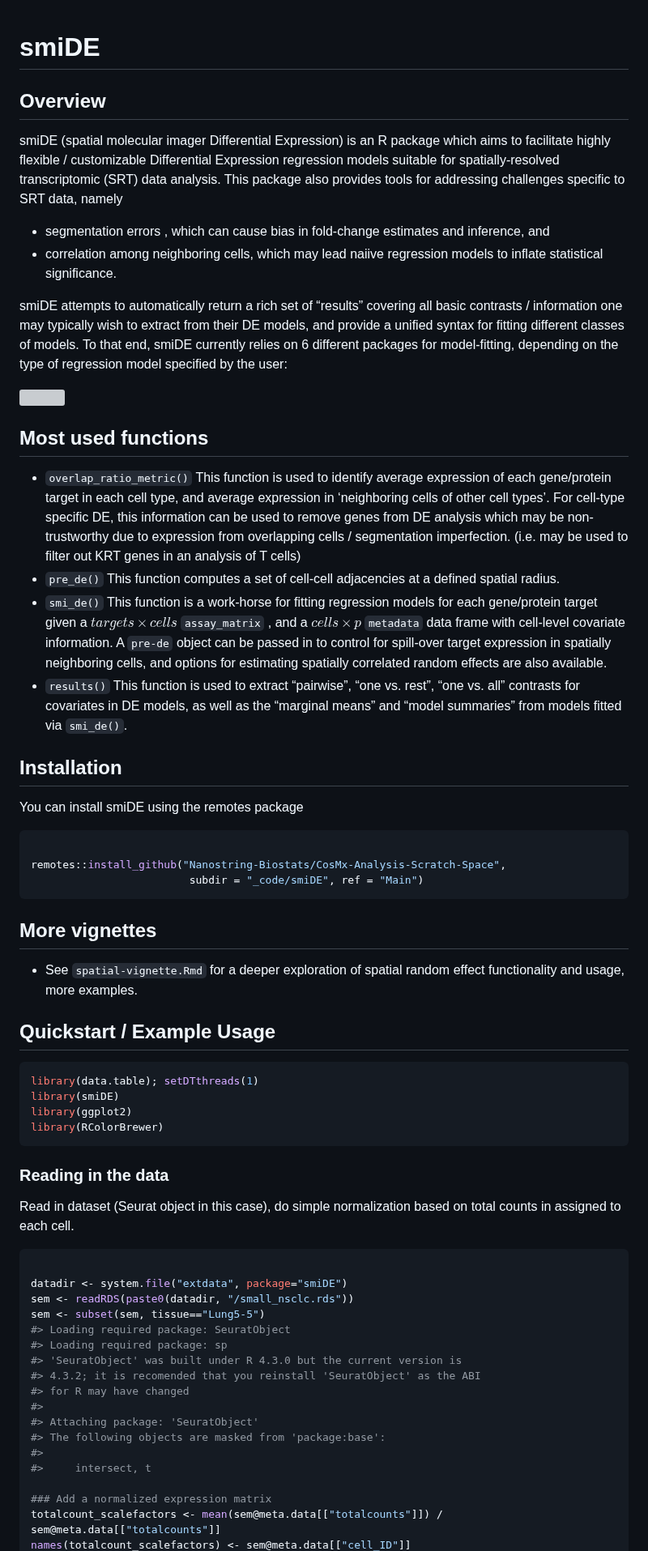
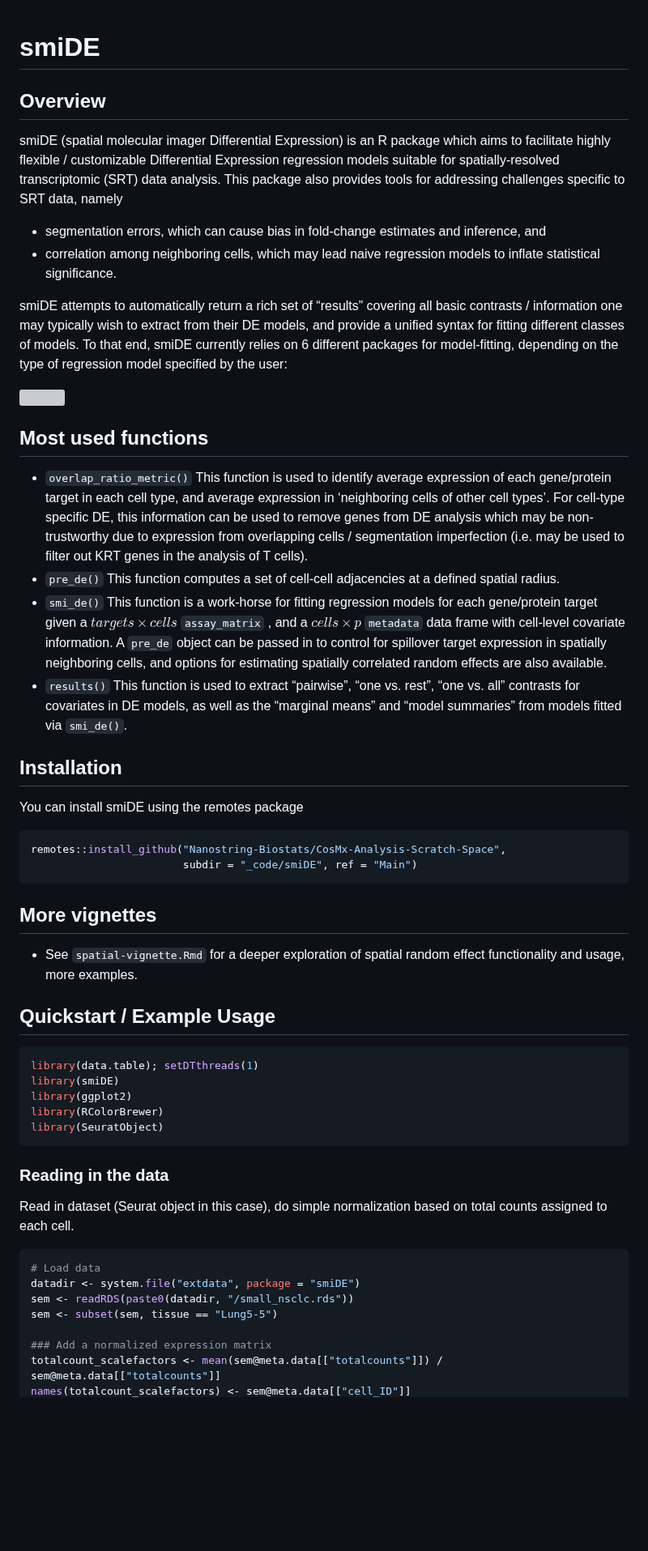
Before and after one commit to Nanostring-Biostats/CosMx-Analysis-Scratch-Space, a Markdown page: _code/smiDE/README.md, the part around one of its changes. Shown at 81% size. GitHub-like rendering; blank space fills up the shorter version; grey boxes are pictures that could not be loaded.

Commit message:
Refine README.md content and correct typos
Updated README.md to improve clarity and fix typos.

````diff
--- a/_code/smiDE/README.md
+++ b/_code/smiDE/README.md
@@ -1,65 +1,35 @@
-
 # smiDE
 
 ## Overview
 
-smiDE (spatial molecular imager Differential Expression) is an R package
-which aims to facilitate highly flexible / customizable Differential
-Expression regression models suitable for spatially-resolved
-transcriptomic (SRT) data analysis. This package also provides tools for
-addressing challenges specific to SRT data, namely
+smiDE (spatial molecular imager Differential Expression) is an R package which aims to facilitate highly flexible / customizable Differential Expression regression models suitable for spatially-resolved transcriptomic (SRT) data analysis. This package also provides tools for addressing challenges specific to SRT data, namely
 
-- segmentation errors , which can cause bias in fold-change estimates
-  and inference, and
-- correlation among neighboring cells, which may lead naiive regression
-  models to inflate statistical significance.
+- segmentation errors, which can cause bias in fold-change estimates and inference, and
+- correlation among neighboring cells, which may lead naive regression models to inflate statistical significance.
 
-smiDE attempts to automatically return a rich set of “results” covering
-all basic contrasts / information one may typically wish to extract from
-their DE models, and provide a unified syntax for fitting different
-classes of models. To that end, smiDE currently relies on 6 different
-packages for model-fitting, depending on the type of regression model
-specified by the user:
+smiDE attempts to automatically return a rich set of “results” covering all basic contrasts / information one may typically wish to extract from their DE models, and provide a unified syntax for fitting different classes of models. To that end, smiDE currently relies on 6 different packages for model-fitting, depending on the type of regression model specified by the user:
 
 ![](README_files/smiDE_package_overview.PNG)
 
 ## Most used functions
 
-- `overlap_ratio_metric()` This function is used to identify average
-  expression of each gene/protein target in each cell type, and average
-  expression in ‘neighboring cells of other cell types’. For cell-type
-  specific DE, this information can be used to remove genes from DE
-  analysis which may be non-trustworthy due to expression from
-  overlapping cells / segmentation imperfection. (i.e. may be used to
-  filter out KRT genes in an analysis of T cells)
-- `pre_de()` This function computes a set of cell-cell adjacencies at a
-  defined spatial radius.
-- `smi_de()` This function is a work-horse for fitting regression models
-  for each gene/protein target given a $targets \times cells$
-  `assay_matrix` , and a $cells \times p$ `metadata` data frame with
-  cell-level covariate information. A `pre-de` object can be passed in
-  to control for spill-over target expression in spatially neighboring
-  cells, and options for estimating spatially correlated random effects
-  are also available.
-- `results()` This function is used to extract “pairwise”, “one
-  vs. rest”, “one vs. all” contrasts for covariates in DE models, as
-  well as the “marginal means” and “model summaries” from models fitted
-  via `smi_de()`.
+- `overlap_ratio_metric()` This function is used to identify average expression of each gene/protein target in each cell type, and average expression in ‘neighboring cells of other cell types’. For cell-type specific DE, this information can be used to remove genes from DE analysis which may be non-trustworthy due to expression from overlapping cells / segmentation imperfection (i.e. may be used to filter out KRT genes in the analysis of T cells).
+- `pre_de()` This function computes a set of cell-cell adjacencies at a defined spatial radius.
+- `smi_de()` This function is a work-horse for fitting regression models for each gene/protein target given a $targets \times cells$ `assay_matrix` , and a $cells \times p$ `metadata` data frame with cell-level covariate information. A `pre_de` object can be passed in to control for spillover target expression in spatially neighboring cells, and options for estimating spatially correlated random effects are also available.
+- `results()` This function is used to extract “pairwise”, “one vs. rest”, “one vs. all” contrasts for covariates in DE models, as well as the “marginal means” and “model summaries” from models fitted via `smi_de()`.
 
 ## Installation
 
 You can install smiDE using the remotes package
 
 ``` r
-
 remotes::install_github("Nanostring-Biostats/CosMx-Analysis-Scratch-Space",
-                         subdir = "_code/smiDE", ref = "Main")
+                        subdir = "_code/smiDE", ref = "Main")
 ```
 
 ## More vignettes
 
-- See `spatial-vignette.Rmd` for a deeper exploration of spatial random
-  effect functionality and usage, more examples.
+- See `spatial-vignette.Rmd` for a deeper exploration of spatial random effect functionality and usage, more examples.
 
 ## Quickstart / Example Usage
 
@@ -68,28 +38,18 @@ library(data.table); setDTthreads(1)
 library(smiDE)
 library(ggplot2)
 library(RColorBrewer)
+library(SeuratObject)
 ```
 
 ### Reading in the data
 
-Read in dataset (Seurat object in this case), do simple normalization
-based on total counts in assigned to each cell.
+Read in dataset (Seurat object in this case), do simple normalization based on total counts assigned to each cell.
 
 ``` r
-
-datadir <- system.file("extdata", package="smiDE")
+# Load data
+datadir <- system.file("extdata", package = "smiDE")
 sem <- readRDS(paste0(datadir, "/small_nsclc.rds"))
-sem <- subset(sem, tissue=="Lung5-5")
-#> Loading required package: SeuratObject
-#> Loading required package: sp
-#> 'SeuratObject' was built under R 4.3.0 but the current version is
-#> 4.3.2; it is recomended that you reinstall 'SeuratObject' as the ABI
-#> for R may have changed
-#>
-#> Attaching package: 'SeuratObject'
-#> The following objects are masked from 'package:base':
-#>
-#>     intersect, t
+sem <- subset(sem, tissue == "Lung5-5")
 
 ### Add a normalized expression matrix
 totalcount_scalefactors <- mean(sem@meta.data[["totalcounts"]]) / sem@meta.data[["totalcounts"]]
````
Also changed, not shown: other parts of _code/smiDE/README.md (+88 -142 lines).
